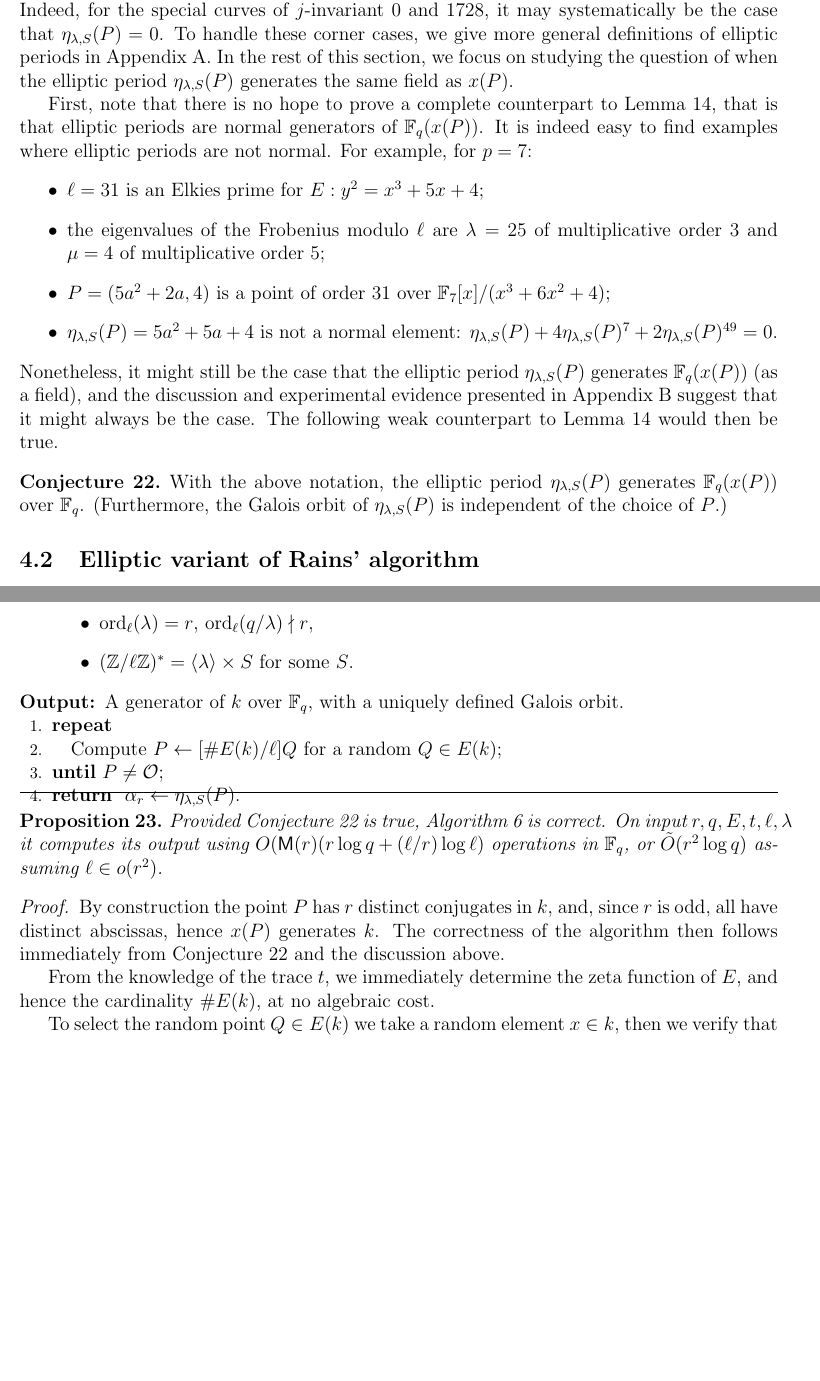
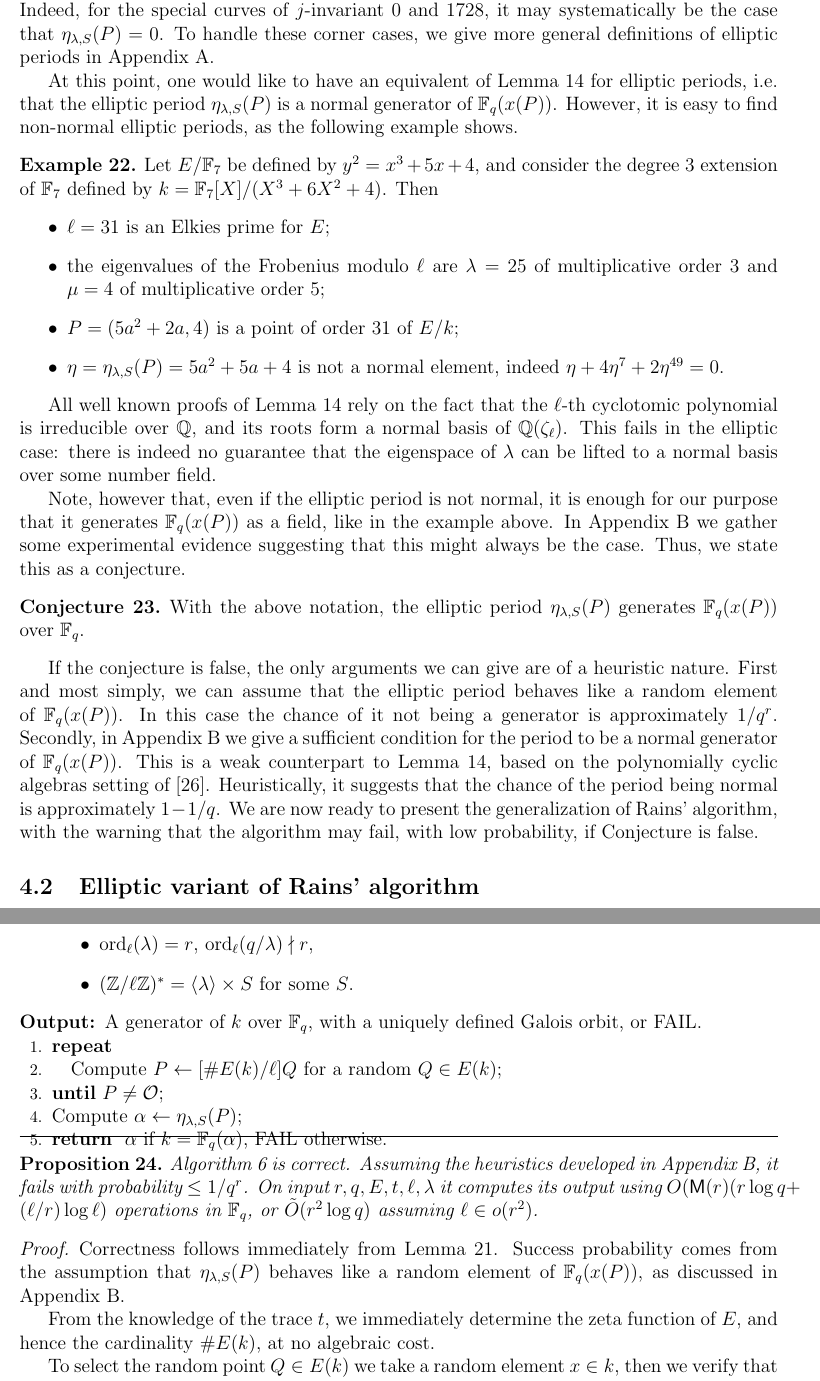
Before and after one commit to defeo/ffisom, a LaTeX paper (ffisom.tex): two parts of pages 23 and 24 of 41, joined at a grey line, cut so that both start at the same text, the shorter picture padded with empty space. Compiled offline with pdfLaTeX.

Commit message:
Revision of Sec. 4: made heuristic assumptions explicit

```diff
--- a/ffisom.tex
+++ b/ffisom.tex
@@ -1643,41 +1643,65 @@ $1728$, it may systematically be the case that
 $\eta_{\lambda,S}(P)=0$.
 To handle these corner cases, we give more general definitions of elliptic
 periods in Appendix~\ref{app:elliptic-curves}.
-In the rest of this section, we focus on studying the question of
-when the elliptic period $\eta_{\lambda,S}(P)$ generates the same field
-as $x(P)$.
-
-First, note that there is no hope to prove a complete counterpart to
-Lemma~\ref{th:gaussian}, that is that elliptic periods are normal generators
-of $\F_q(x(P))$.
-It is indeed easy to find examples where elliptic periods are not normal.
-For example, for $p = 7$:
-\begin{itemize}
-\item $\ell = 31$ is an Elkies prime for $E: y^2 = x^3 + 5 x + 4$;
-\item the eigenvalues of the Frobenius modulo $\ell$ are $\lambda = 25$ of
-multiplicative order $3$ and $\mu = 4$ of multiplicative order $5$;
-\item $P = (5 a^2+2 a, 4)$ is a point of order $31$ over $\F_7[x]/(x^3 + 6 x^2 + 4)$;
-\item $\eta_{\lambda,S}(P) = 5 a^2 + 5 a + 4$ is not a normal element:
-$\eta_{\lambda,S}(P) + 4 \eta_{\lambda,S}(P)^7 + 2 \eta_{\lambda,S}(P)^{49} = 0$.
-\end{itemize}
-Nonetheless, it might still be the case that the elliptic period
-$\eta_{\lambda,S}(P)$ generates $\F_q(x(P))$ (as a field),
-and the discussion and experimental evidence
-presented in Appendix~\ref{app:ellprdsdata}
-suggest that it might always be the case.
-The following weak counterpart to Lemma~\ref{th:gaussian} would then
-be true.
+
+At this point, one would like to have an equivalent of
+Lemma~\ref{th:gaussian} for elliptic periods, i.e.\ that the elliptic
+period $\eta_{\lambda,S}(P)$ is a normal generator of $\F_q(x(P))$.
+However, it is easy to find non-normal elliptic periods, as the
+following example shows.
+
+\begin{example}
+\label{ex:non-normal}
+  Let $E/\F_7$ be defined by $y^2 = x^3 + 5 x + 4$, and consider the
+  degree $3$ extension of $\F_7$ defined by
+  $k=\F_7[X]/(X^3 + 6 X^2 + 4)$. Then
+  \begin{itemize}
+  \item $\ell = 31$ is an Elkies prime for $E$;
+  \item the eigenvalues of the Frobenius modulo $\ell$ are
+    $\lambda = 25$ of multiplicative order $3$ and $\mu = 4$ of
+    multiplicative order $5$;
+  \item $P = (5 a^2+2 a, 4)$ is a point of order $31$ of $E/k$;
+  \item $\eta=\eta_{\lambda,S}(P) = 5 a^2 + 5 a + 4$ is not a normal
+    element, indeed
+    $\eta + 4 \eta^7 + 2 \eta^{49} = 0$.
+  \end{itemize}
+\end{example}
+
+All well known proofs of Lemma~\ref{th:gaussian} rely on the fact that
+the $\ell$-th cyclotomic polynomial is irreducible over $\Q$, and its
+roots form a normal basis of $\Q(\zeta_\ell)$. %
+This fails in the elliptic case: there is indeed no guarantee that the
+eigenspace of $\lambda$ can be lifted to a normal basis over some
+number field.
+
+Note, however that, even if the elliptic period is not normal, it is
+enough for our purpose that it generates $\F_q(x(P))$ as a field, like
+in the example above.  In Appendix~\ref{app:ellprdsdata} we gather
+some experimental evidence suggesting that this might always be the
+case. Thus, we state this as a conjecture.
+
 \begin{conjecture}
 \label{conj:ellperiods}
 With the above notation, the elliptic period $\eta_{\lambda,S}(P)$
 generates $\F_q(x(P))$ over $\F_q$.
-(Furthermore, the Galois orbit of $\eta_{\lambda,S}(P)$ is
-independent of the choice of $P$.)
 \end{conjecture}
-%Unfortunately the fact that elliptic periods are not normal leaves
-%little hope to transpose the proof of Lemma~\ref{th:gaussian}.
-%Possible approaches to prove Conjecture~\ref{conj:ellperiods} are discussed
-%in Appendix~\ref{app:ellprdsdata}.
+
+If the conjecture is false, the only arguments we can give are of a
+heuristic nature. First and most simply, we can assume that the
+elliptic period behaves like a random element of $\F_q(x(P))$. In this
+case the chance of it not being a generator is approximately
+$1/q^r$. %
+Secondly, in Appendix~\ref{app:ellprdsdata} we give a sufficient
+condition for the period to be a normal generator of
+$\F_q(x(P))$. This is a weak counterpart to Lemma~\ref{th:gaussian},
+based on the polynomially cyclic algebras setting
+of~\cite{Mihailescu2010825}. Heuristically, it suggests that the
+chance of the period being normal is approximately $1-1/q$. %
+We are now ready to present the generalization of Rains' algorithm,
+with the warning that the algorithm may fail, with low probability, if
+Conjecture~\label{conj:ellperiods} is false.
+
+
 
 \subsection{Elliptic variant of Rains' algorithm}
 
@@ -1728,27 +1752,28 @@ identical.
     \item $\order_\ell(\lambda)=r$, $\order_\ell(q/\lambda)\nmid r$,
     \item $(\Z/\ell\Z)^{\ast} = \langle{\lambda}\rangle \times S$ for some $S$.
     \end{itemize}
-    \ENSURE A generator of $k$ over $\F_q$, with a uniquely defined Galois orbit.
+    \ENSURE A generator of $k$ over $\F_q$, with a uniquely defined Galois orbit, or FAIL.
     \REPEAT
     \STATE Compute $P\leftarrow[\# E(k)/\ell]Q$ for a random $Q\in E(k)$;
     \UNTIL{$P\neq\mathcal{O}$;}
-    \RETURN $\alpha_r\leftarrow\eta_{\lambda,S}(P)$.
+    \STATE Compute $\alpha\leftarrow\eta_{\lambda,S}(P)$;
+    \RETURN $\alpha$ if $k=\F_q(\alpha)$, FAIL otherwise.
   \end{algorithmic}
 \end{algorithm}
 
 \begin{proposition}
-  Provided Conjecture~\ref{conj:ellperiods} is true,
-  Algorithm~\ref{algorithm:compell} is correct. On input
+  Algorithm~\ref{algorithm:compell} is correct. Assuming the
+  heuristics developed in Appendix~\ref{app:ellprdsdata}, it fails
+  with probability $\le 1/q^r$.  On input
   $r,q,E,t,\ell,\lambda$ it computes its output using
   $O(\MM(r)(r\log{q} + (\ell/r)\log{\ell})$ operations in $\F_q$, or
   $\tildO(r^2\log q)$ assuming $\ell\in o(r^2)$.
 \end{proposition}
 \begin{proof}
-  By construction the point $P$ has $r$ distinct conjugates in
-  $k$, and, since $r$ is odd, all have distinct abscissas,
-  hence $x(P)$ generates $k$.  The correctness of the algorithm
-  then follows immediately from Conjecture~\ref{conj:ellperiods} and
-  the discussion above.
+  Correctness follows immediately from
+  Lemma~\ref{lemma:ellperiods-order}. Success probability comes from
+  the assumption that $\eta_{\lambda,S}(P)$ behaves like a random element of
+  $\F_q(x(P))$, as discussed in Appendix~\ref{app:ellprdsdata}.
 
   From the knowledge of the trace $t$, we immediately determine the
   zeta function of $E$, and hence the cardinality $\# E(k)$, at
```
Also changed, not shown: ffisom.tex (44 more changed lines).
